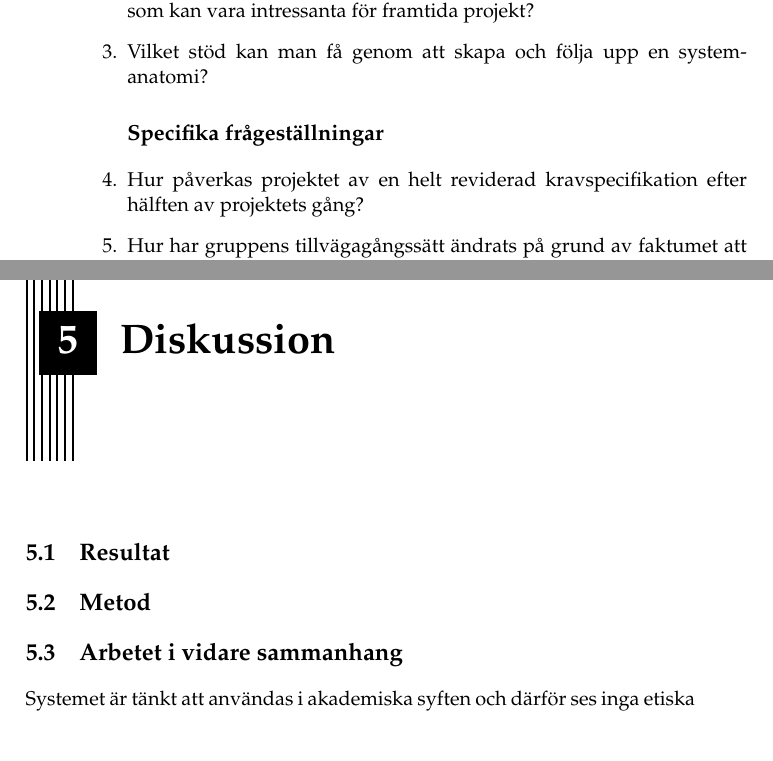
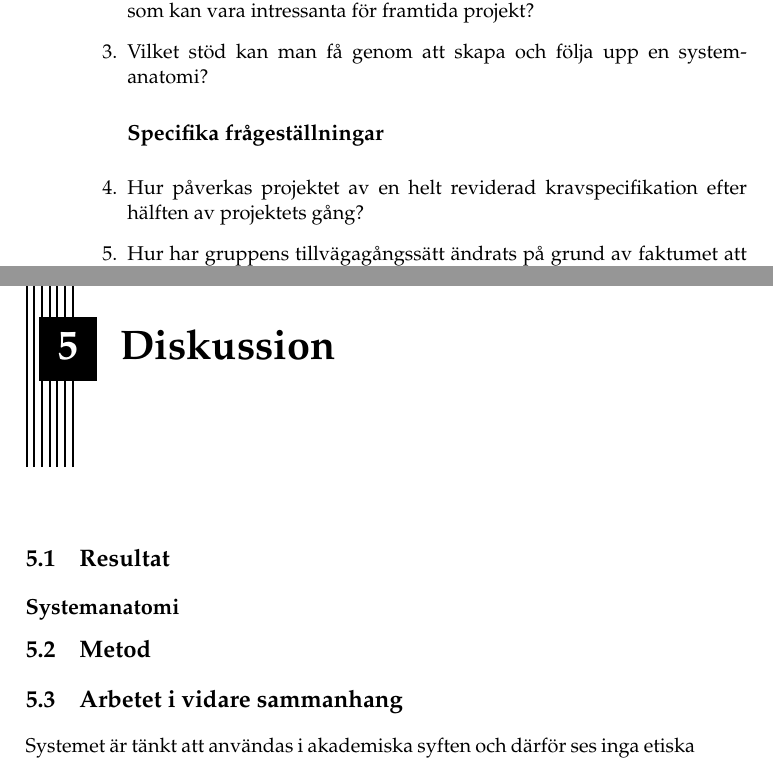
Before and after one commit to PUM-9/kandidatrapport, a LaTeX thesis (demophd.tex, which reads discussion.tex, intro.tex): two parts of pages 10 and 29 of 45, joined at a grey line, cut so that both start at the same text. Compiled offline with pdfLaTeX.

```diff
--- a/discussion.tex
+++ b/discussion.tex
@@ -4,11 +4,14 @@
 \section{Resultat}
 \label{sec:discussion-results}
 
+\subsection{Systemanatomi}
+
+
+
 % Finns det något i resultaten som sticker ut och behöver analyseras och kommenteras?
 % Hur relaterar resultaten till det material som presenteras i teorikapitlet?
 % Vad betyder teorin om betydelsen av resultaten, till exempel, vad betyder det att ett visst system har ett visst numeriskt värde i en användbarhetsbedömning, hur bra eller dåligt är det?
 % Finns det något i resultaten som är oväntat baserat på litteraturgranskningen, eller är allt som man teoretisk skulle förvänta sig?
-
 \section{Metod}
 \label{sec:discussion-method}
 
--- a/intro.tex
+++ b/intro.tex
@@ -31,7 +31,6 @@
 	\item Vilket stöd kan man få genom att skapa och följa upp en systemanatomi?
 
 \subsection{Specifika frågeställningar}
-\label{sec:research-questions-specific}
 
 	\item Hur påverkas projektet av en helt reviderad kravspecifikation efter hälften av projektets gång?
 	\item Hur har gruppens tillvägagångssätt ändrats på grund av faktumet att vi vidareutvecklade ett system?
```
Also changed, not shown: intro.tex (2 more changed lines).
